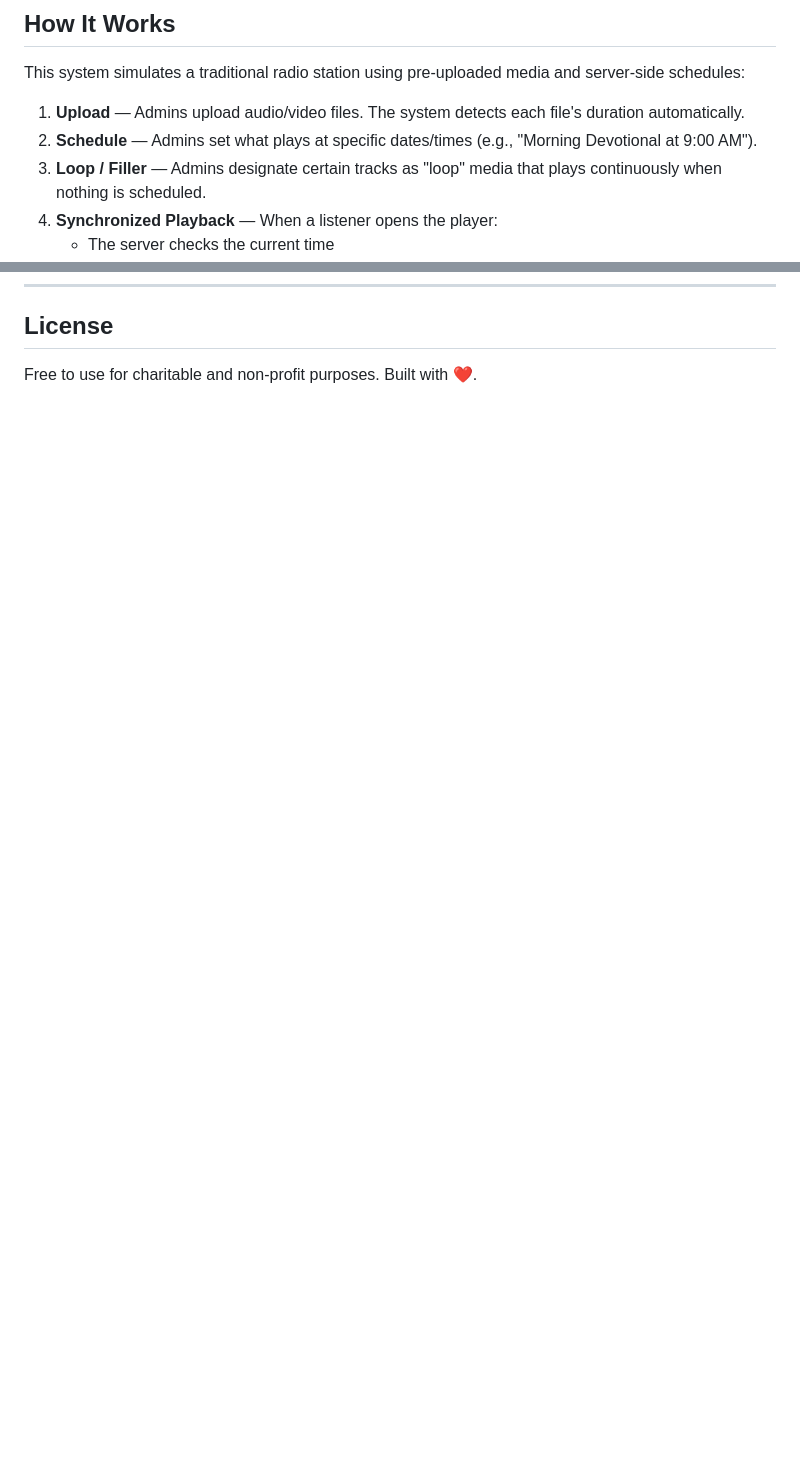
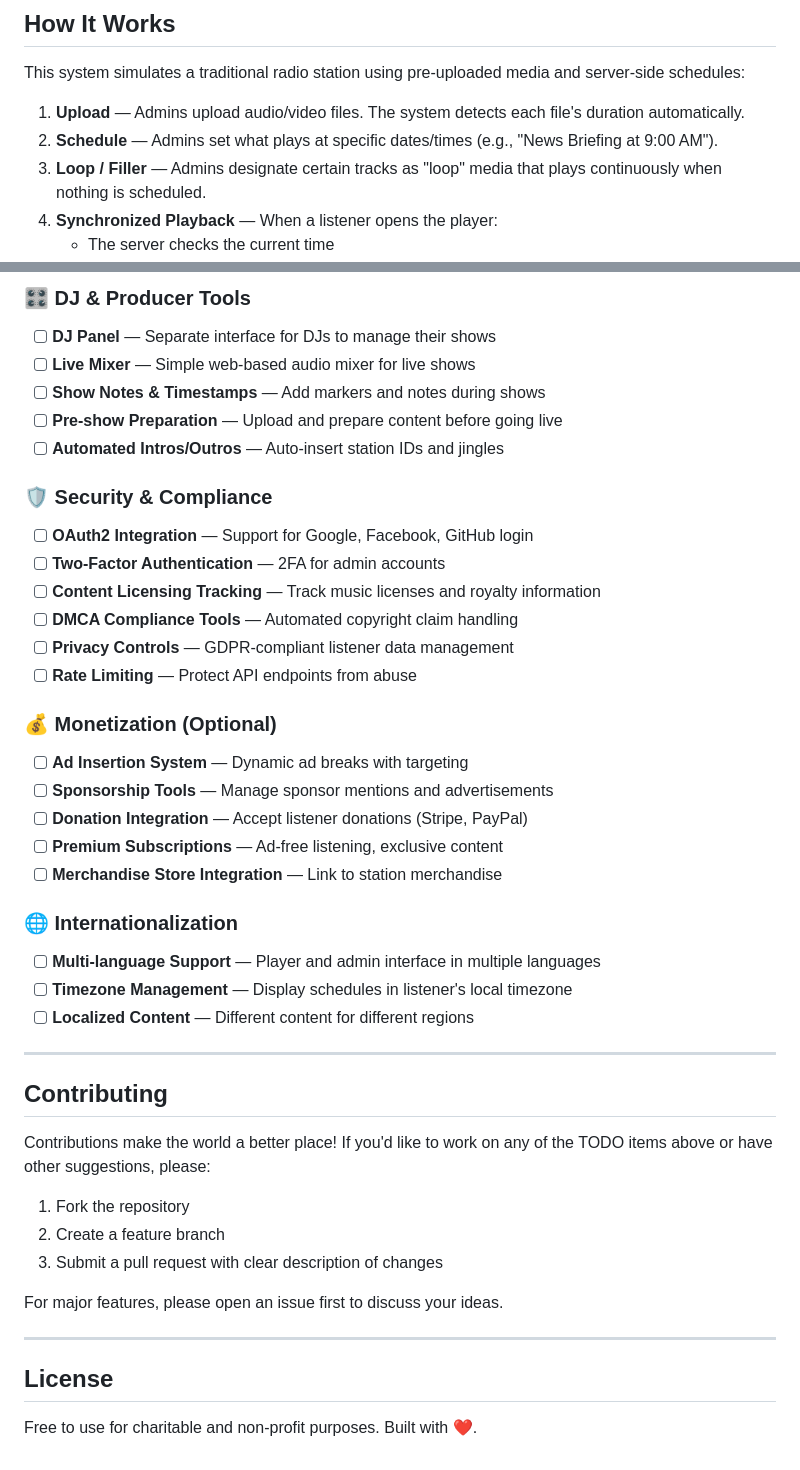
Before and after one commit to IAmMasterCraft/online-radio-system, a Markdown page: README.md, 2 parts joined by grey strips. Drawn GitHub-style; blank space fills up the shorter version.

```diff
--- a/README.md
+++ b/README.md
@@ -7,7 +7,7 @@ A synchronized virtual radio station for your website. All listeners hear the sa
 This system simulates a traditional radio station using pre-uploaded media and server-side schedules:
 
 1. **Upload** — Admins upload audio/video files. The system detects each file's duration automatically.
-2. **Schedule** — Admins set what plays at specific dates/times (e.g., "Morning Devotional at 9:00 AM").
+2. **Schedule** — Admins set what plays at specific dates/times (e.g., "News Briefing at 9:00 AM").
 3. **Loop / Filler** — Admins designate certain tracks as "loop" media that plays continuously when nothing is scheduled.
 4. **Synchronized Playback** — When a listener opens the player:
    - The server checks the current time
@@ -304,3 +356,43 @@ The player (`player.php`) and admin panel (`admin/index.php`) use self-contained
+### 🎛️ DJ & Producer Tools
+- [ ] **DJ Panel** — Separate interface for DJs to manage their shows
+- [ ] **Live Mixer** — Simple web-based audio mixer for live shows
+- [ ] **Show Notes & Timestamps** — Add markers and notes during shows
+- [ ] **Pre-show Preparation** — Upload and prepare content before going live
+- [ ] **Automated Intros/Outros** — Auto-insert station IDs and jingles
+
+### 🛡️ Security & Compliance
+- [ ] **OAuth2 Integration** — Support for Google, Facebook, GitHub login
+- [ ] **Two-Factor Authentication** — 2FA for admin accounts
+- [ ] **Content Licensing Tracking** — Track music licenses and royalty information
+- [ ] **DMCA Compliance Tools** — Automated copyright claim handling
+- [ ] **Privacy Controls** — GDPR-compliant listener data management
+- [ ] **Rate Limiting** — Protect API endpoints from abuse
+
+### 💰 Monetization (Optional)
+- [ ] **Ad Insertion System** — Dynamic ad breaks with targeting
+- [ ] **Sponsorship Tools** — Manage sponsor mentions and advertisements
+- [ ] **Donation Integration** — Accept listener donations (Stripe, PayPal)
+- [ ] **Premium Subscriptions** — Ad-free listening, exclusive content
+- [ ] **Merchandise Store Integration** — Link to station merchandise
+
+### 🌐 Internationalization
+- [ ] **Multi-language Support** — Player and admin interface in multiple languages
+- [ ] **Timezone Management** — Display schedules in listener's local timezone
+- [ ] **Localized Content** — Different content for different regions
+
+---
+
+## Contributing
+
+Contributions make the world a better place! If you'd like to work on any of the TODO items above or have other suggestions, please:
+1. Fork the repository
+2. Create a feature branch
+3. Submit a pull request with clear description of changes
+
+For major features, please open an issue first to discuss your ideas.
+
+---
+
 ## License
 
 Free to use for charitable and non-profit purposes. Built with ❤️.
```
Also changed, not shown: other parts of README.md (+52 -0 lines).
